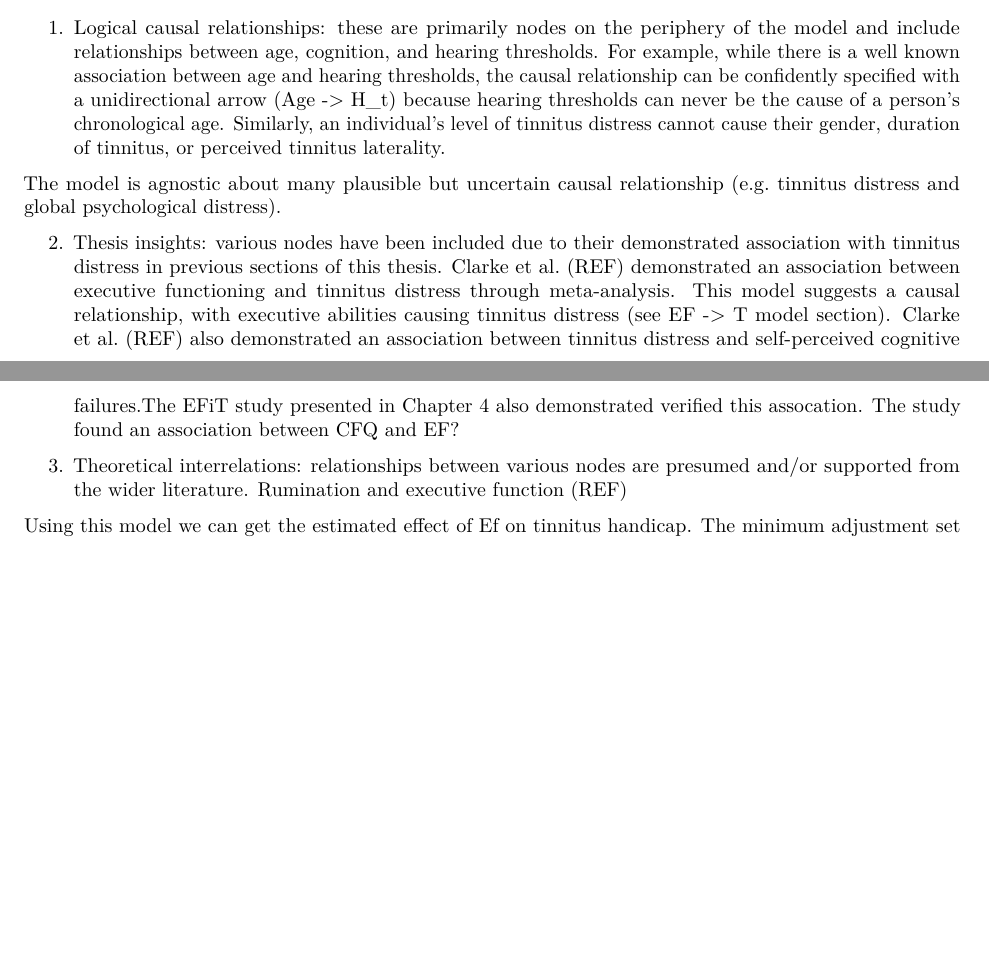
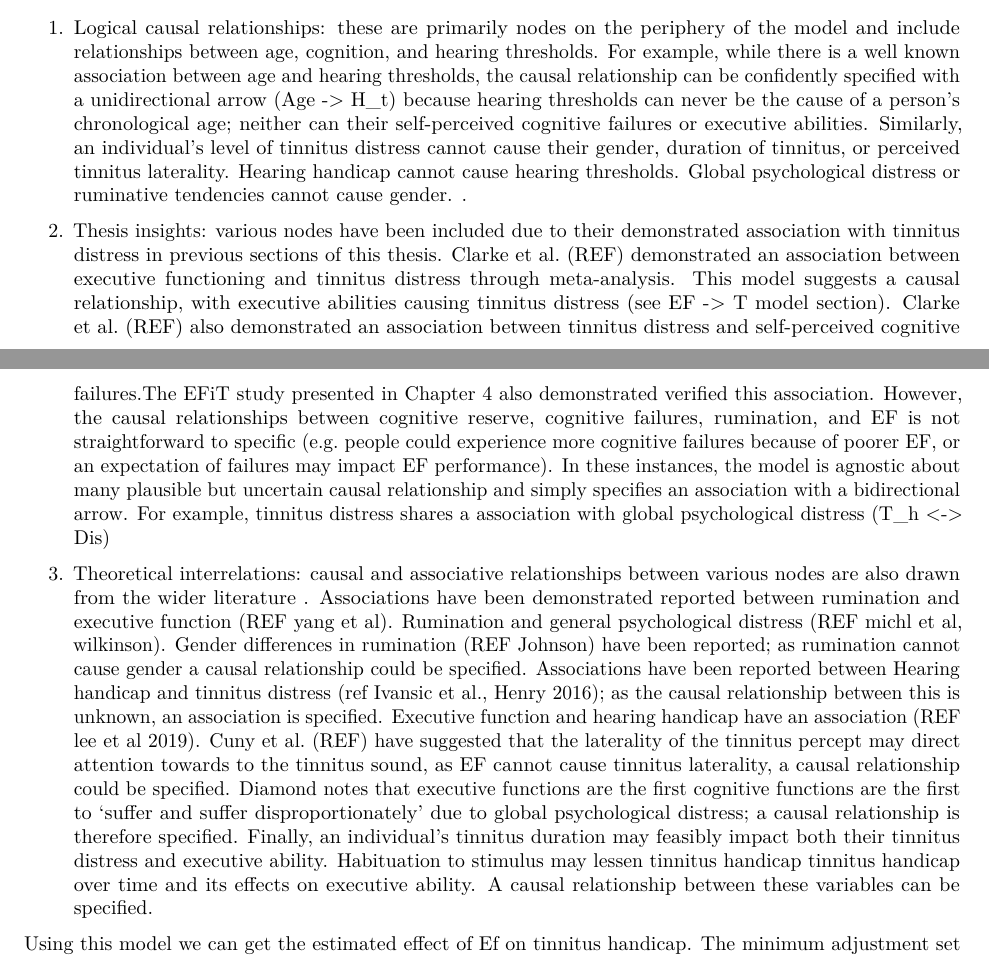
Before and after one commit to n-a-clarke/EFiT, an R Markdown document (EFiT_DAGs.Rmd): two parts of pages 1 and 2 of 2, joined at a grey line, cut so that both start at the same text, the shorter picture padded with empty space. Rendered offline with R 4.5, knitr and Pandoc, then LaTeX, with nearby package versions; some code elsewhere in the file could not run offline.

Commit message:
More model justification text added

```diff
--- a/EFiT_DAGs.Rmd
+++ b/EFiT_DAGs.Rmd
@@ -106,13 +106,11 @@ plot(dg)
 The SCM presented here represents my assumptions regarding the relationship between cognitive performance and tinnitus distress. The primary theoretical claim is that tinnitus distress is partly caused by latent executive abilities (Ef -> T_h).
 The other components of the model are specified based on 1) logical causal relationships, 2) insights from research in this thesis, and 3) theoretical interrelations informed by the wider literature.
 
-1. Logical causal relationships: these are primarily nodes on the periphery of the model and include relationships between age, cognition, and hearing thresholds. For example, while there is a well known association between age and hearing thresholds, the causal relationship can be confidently specified with a unidirectional arrow (Age -> H_t) because hearing thresholds can never be the cause of a person's chronological age. Similarly, an individual's level of tinnitus distress cannot cause their gender, duration of tinnitus, or perceived tinnitus laterality.
+1. Logical causal relationships: these are primarily nodes on the periphery of the model and include relationships between age, cognition, and hearing thresholds. For example, while there is a well known association between age and hearing thresholds, the causal relationship can be confidently specified with a unidirectional arrow (Age -> H_t) because hearing thresholds can never be the cause of a person's chronological age; neither can their self-perceived cognitive failures or executive abilities. Similarly, an individual's level of tinnitus distress cannot cause their gender, duration of tinnitus, or perceived tinnitus laterality. Hearing handicap cannot cause hearing thresholds. Global psychological distress or ruminative tendencies cannot cause gender. .
 
-The model is agnostic about many plausible but uncertain causal relationship (e.g. tinnitus distress and global psychological distress).
+2. Thesis insights: various nodes have been included due to their demonstrated association with tinnitus distress in previous sections of this thesis. Clarke et al. (REF) demonstrated an association between executive functioning and tinnitus distress through meta-analysis. This model suggests a causal relationship, with executive abilities causing tinnitus distress (see EF -> T model section). Clarke et al. (REF) also demonstrated an association between tinnitus distress and self-perceived cognitive failures.The EFiT study presented in Chapter 4 also demonstrated verified this association. However, the causal relationships between cognitive reserve, cognitive failures, rumination, and EF is not straightforward to specific (e.g. people could experience more cognitive failures because of poorer EF, or an expectation of failures may impact EF performance). In these instances, the model is agnostic about many plausible but uncertain causal relationship and simply specifies an association with a bidirectional arrow. For example, tinnitus distress shares a association with global psychological distress (T_h <-> Dis)
 
-2. Thesis insights: various nodes have been included due to their demonstrated association with tinnitus distress in previous sections of this thesis. Clarke et al. (REF) demonstrated an association between executive functioning and tinnitus distress through meta-analysis. This model suggests a causal relationship, with executive abilities causing tinnitus distress (see EF -> T model section). Clarke et al. (REF) also demonstrated an association between tinnitus distress and self-perceived cognitive failures.The EFiT study presented in Chapter 4 also demonstrated verified this assocation. The study found an association between CFQ and EF?
-
-3. Theoretical interrelations: relationships between various nodes are presumed and/or supported from the wider literature. Rumination and executive function (REF)
+3. Theoretical interrelations: causal and associative relationships between various nodes are also drawn from the wider literature . Associations have been demonstrated reported between rumination and executive function (REF yang et al). Rumination and general psychological distress (REF michl et al, wilkinson). Gender differences in rumination (REF Johnson) have been reported; as rumination cannot cause gender a causal relationship could be specified. Associations have been reported between Hearing handicap and tinnitus distress (ref Ivansic et al., Henry 2016); as the causal relationship between this is unknown, an association is specified. Executive function and hearing handicap have an association (REF lee et al 2019). Cuny et al. (REF) have suggested that the laterality of the tinnitus percept may direct attention towards to the tinnitus sound, as EF cannot cause tinnitus laterality, a causal relationship could be specified. Diamond notes that executive functions are the first cognitive functions are the first to 'suffer and suffer disproportionately' due to global psychological distress; a causal relationship is therefore specified. Finally, an individual's tinnitus duration may feasibly impact both their tinnitus distress and executive ability. Habituation to stimulus may lessen tinnitus handicap tinnitus handicap over time and its effects on executive ability. A causal relationship between these variables can be specified.
 
 Using this model  we can get the estimated effect of Ef on tinnitus handicap. The minimum adjustment set for this model is:
 
```
